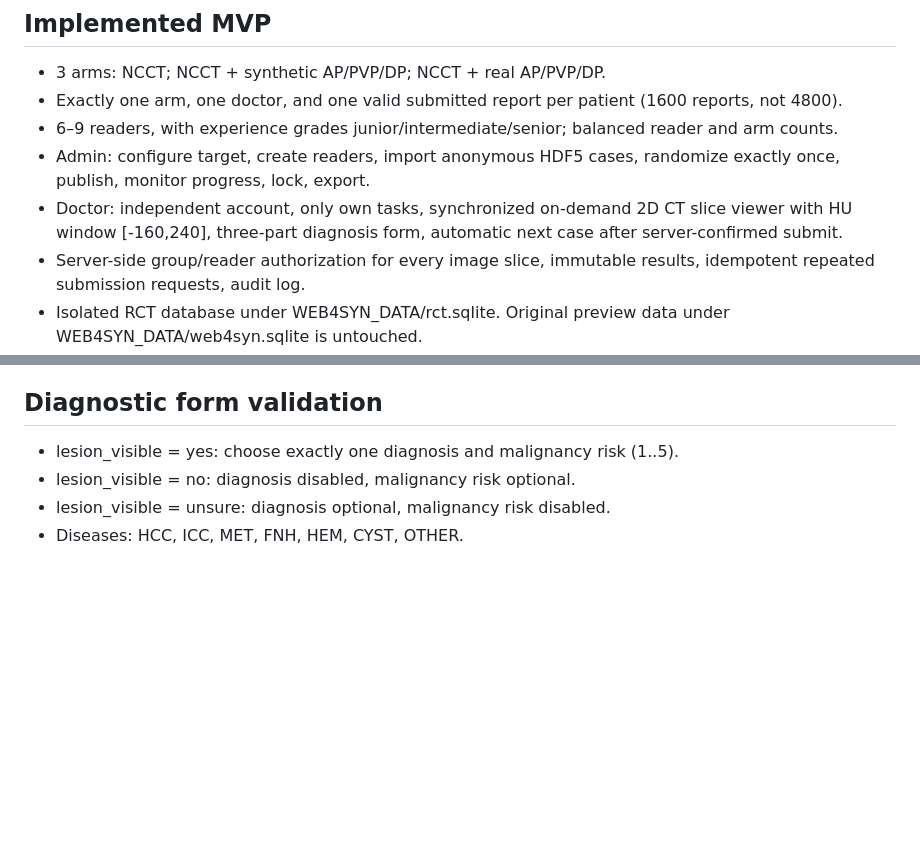
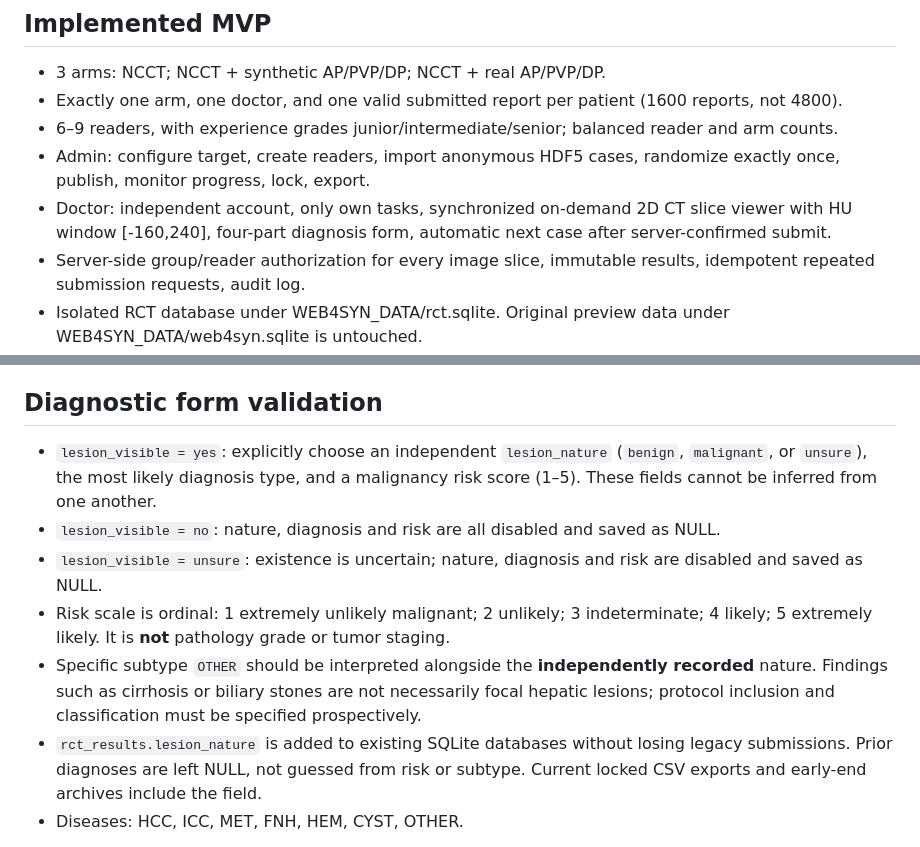
Before and after one commit to Devil-Jian/web4syn, a Markdown page: docs/RCT_V2.md, 2 parts joined by grey strips. GitHub-like rendering; blank space fills up the shorter version.

Commit message:
docs(reader): specify four-step nature diagnosis and handling legacy data

```diff
--- a/docs/RCT_V2.md
+++ b/docs/RCT_V2.md
@@ -10,7 +10,7 @@ Source branch: feat/three-arm-rw-rct-v2 (based on feat/reader-study-v1).
 - Exactly one arm, one doctor, and one valid submitted report per patient (1600 reports, not 4800).
 - 6–9 readers, with experience grades junior/intermediate/senior; balanced reader and arm counts.
 - Admin: configure target, create readers, import anonymous HDF5 cases, randomize exactly once, publish, monitor progress, lock, export.
-- Doctor: independent account, only own tasks, synchronized on-demand 2D CT slice viewer with HU window [-160,240], three-part diagnosis form, automatic next case after server-confirmed submit.
+- Doctor: independent account, only own tasks, synchronized on-demand 2D CT slice viewer with HU window [-160,240], four-part diagnosis form, automatic next case after server-confirmed submit.
 - Server-side group/reader authorization for every image slice, immutable results, idempotent repeated submission requests, audit log.
 - Isolated RCT database under WEB4SYN_DATA/rct.sqlite. Original preview data under WEB4SYN_DATA/web4syn.sqlite is untouched.
 
@@ -131,9 +131,12 @@ Existing legacy APIs remain for backwards compatibility, but the admin UI presen
 
 ## Diagnostic form validation
 
-- lesion_visible = yes: choose exactly one diagnosis and malignancy risk (1..5).
-- lesion_visible = no: diagnosis disabled, malignancy risk optional.
-- lesion_visible = unsure: diagnosis optional, malignancy risk disabled.
+- `lesion_visible = yes`: explicitly choose an independent `lesion_nature` (`benign`, `malignant`, or `unsure`), the most likely diagnosis type, and a malignancy risk score (1–5). These fields cannot be inferred from one another.
+- `lesion_visible = no`: nature, diagnosis and risk are all disabled and saved as NULL.
+- `lesion_visible = unsure`: existence is uncertain; nature, diagnosis and risk are disabled and saved as NULL.
+- Risk scale is ordinal: 1 extremely unlikely malignant; 2 unlikely; 3 indeterminate; 4 likely; 5 extremely likely. It is **not** pathology grade or tumor staging.
+- Specific subtype `OTHER` should be interpreted alongside the **independently recorded** nature. Findings such as cirrhosis or biliary stones are not necessarily focal hepatic lesions; protocol inclusion and classification must be specified prospectively.
+- `rct_results.lesion_nature` is added to existing SQLite databases without losing legacy submissions. Prior diagnoses are left NULL, not guessed from risk or subtype. Current locked CSV exports and early-end archives include the field.
 - Diseases: HCC, ICC, MET, FNH, HEM, CYST, OTHER.
 
 No other doctor opinions, ground-truth labels, or AI-vs-real source labels are sent to physician UI. For a true clinical intervention, clinical staff must not be misled about the nature of AI-generated scans, and a medically appropriate rescue pathway is required.
```
